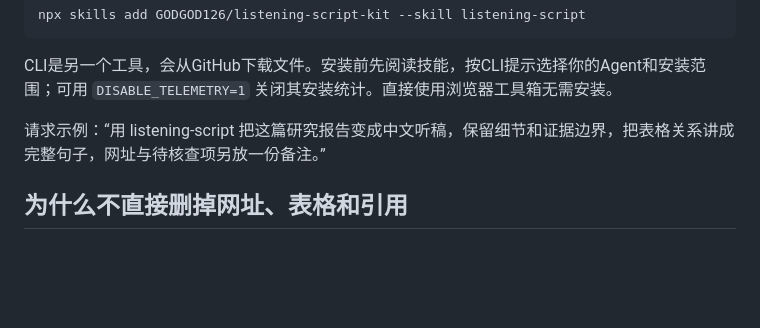
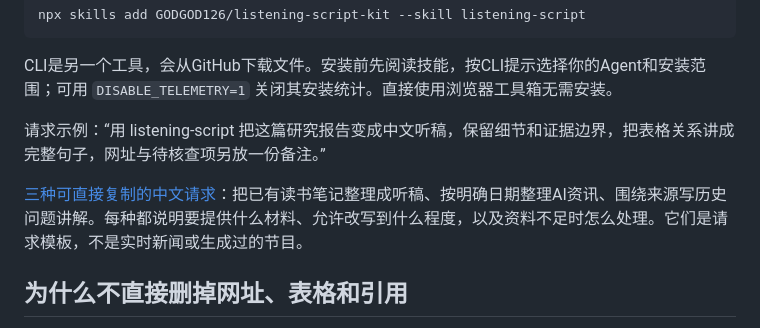
Before and after one commit to GODGOD126/listening-script-kit, a Markdown page: README.zh-CN.md, the part around the change. Drawn GitHub-style; blank space fills up the shorter version.

Commit message:
Add Chinese starter requests for listening scripts

```diff
--- a/README.zh-CN.md
+++ b/README.zh-CN.md
@@ -41,6 +41,8 @@ CLI是另一个工具，会从GitHub下载文件。安装前先阅读技能，
 
 请求示例：“用 listening-script 把这篇研究报告变成中文听稿，保留细节和证据边界，把表格关系讲成完整句子，网址与待核查项另放一份备注。”
 
+[三种可直接复制的中文请求](skills/listening-script/references/chinese-starters.md)：把已有读书笔记整理成听稿、按明确日期整理AI资讯、围绕来源写历史问题讲解。每种都说明要提供什么材料、允许改写到什么程度，以及资料不足时怎么处理。它们是请求模板，不是实时新闻或生成过的节目。
+
 ## 为什么不直接删掉网址、表格和引用
 
 这些内容可能是正文的重要证据。语音不方便读出某种格式，不代表它没有价值。工具只标明值得人工看一看的位置，是否改成口语、是否移到参考资料区，由你来决定。
```
Also changed, not shown: skills/listening-script/SKILL.md (+2 -0 lines), 1 other file.
